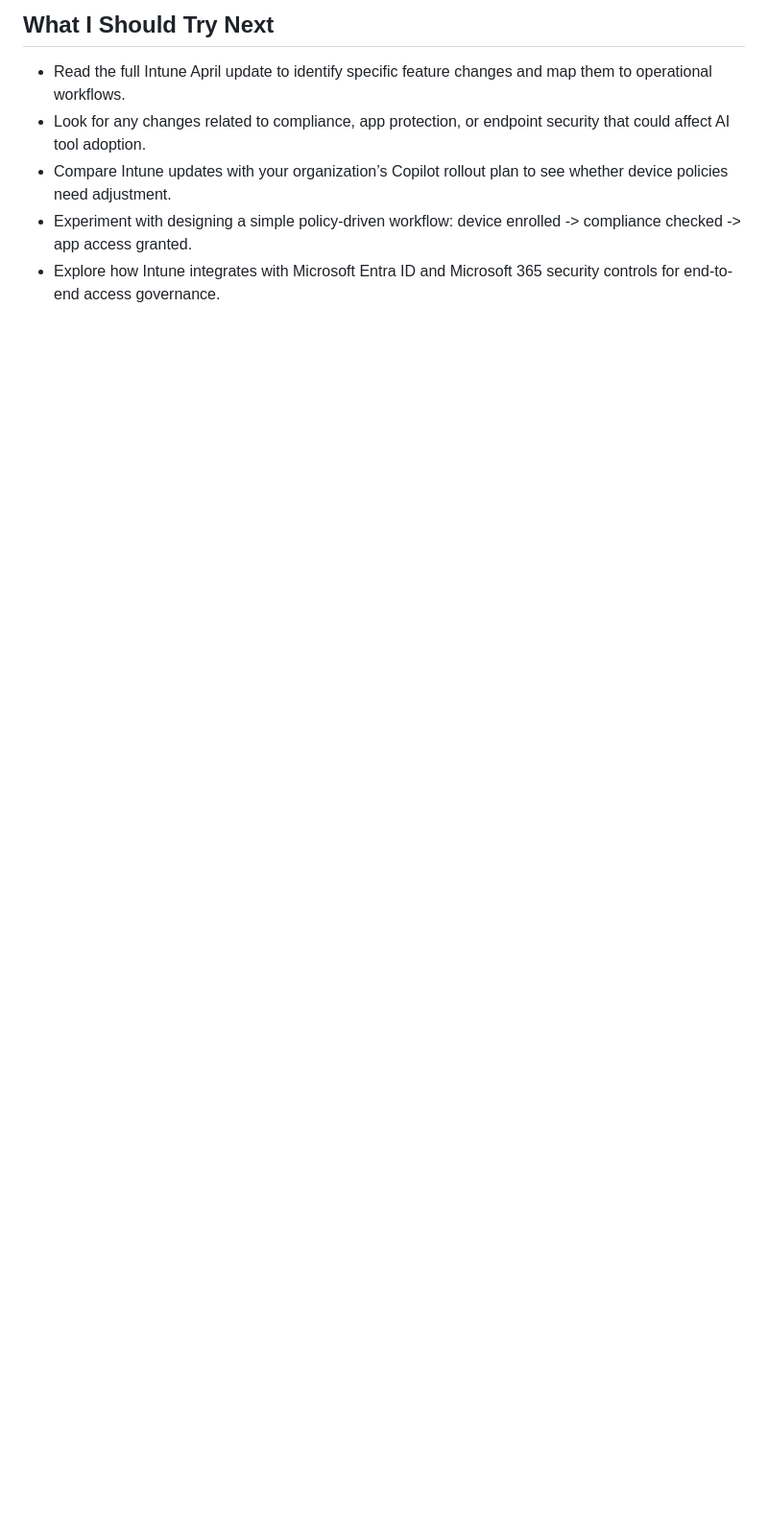
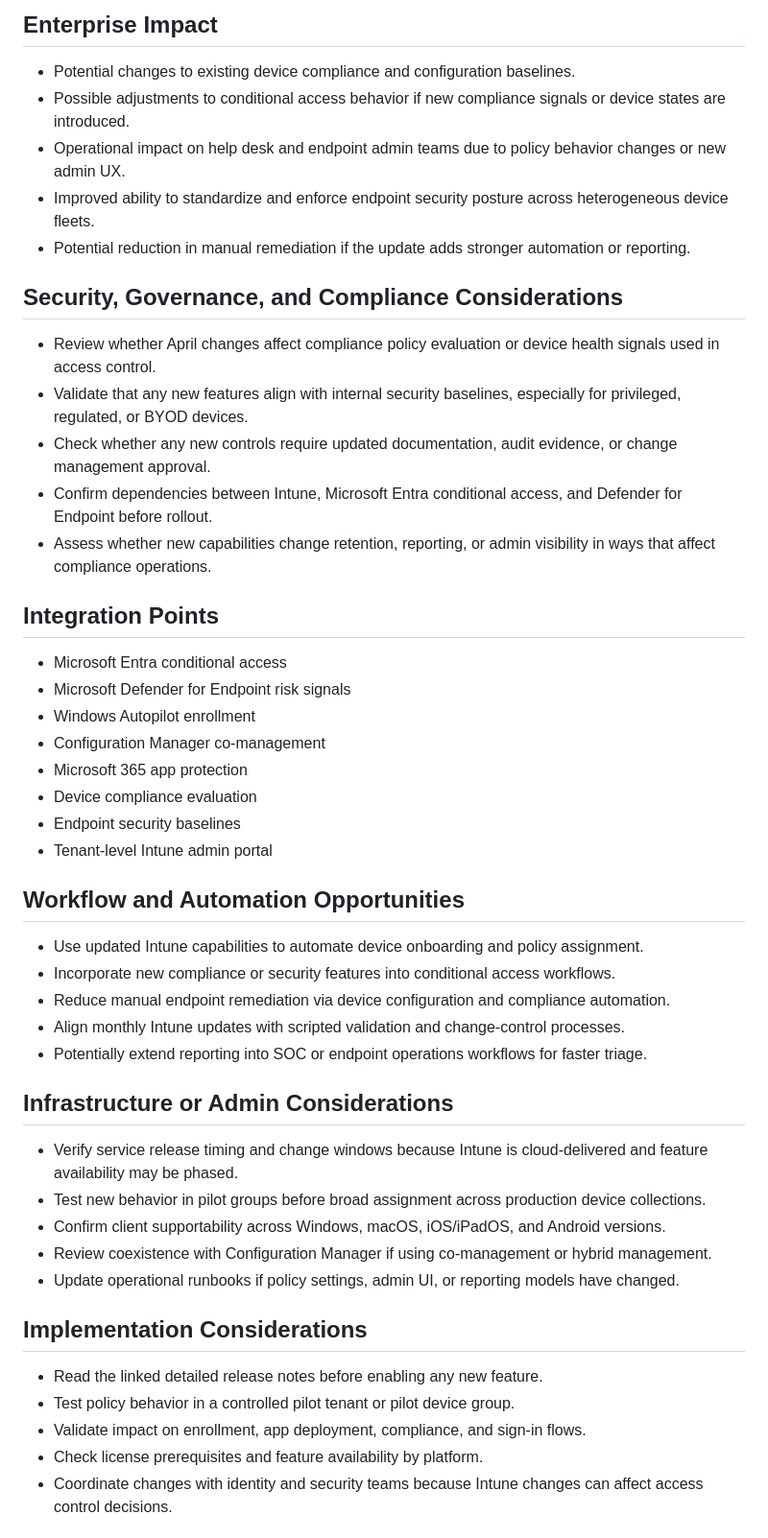
Before and after one commit to DevyMo/AI_Learning_Chronicle, a Markdown page: docs/posts/2026-05-14-what-s-new-in-microsoft-intune-april.md, the part around one of its changes. Shown at 96% size. Rendered like a GitHub page; blank space fills up the shorter version.

```diff
--- a/docs/posts/2026-05-14-what-s-new-in-microsoft-intune-april.md
+++ b/docs/posts/2026-05-14-what-s-new-in-microsoft-intune-april.md
@@ -40,8 +45,52 @@ AI systems in real organizations do not run in isolation; they depend on secure
 
-## What I Should Try Next
+## Enterprise Impact
 
-- Read the full Intune April update to identify specific feature changes and map them to operational workflows.
-- Look for any changes related to compliance, app protection, or endpoint security that could affect AI tool adoption.
-- Compare Intune updates with your organization’s Copilot rollout plan to see whether device policies need adjustment.
-- Experiment with designing a simple policy-driven workflow: device enrolled -> compliance checked -> app access granted.
-- Explore how Intune integrates with Microsoft Entra ID and Microsoft 365 security controls for end-to-end access governance.
+- Potential changes to existing device compliance and configuration baselines.
+- Possible adjustments to conditional access behavior if new compliance signals or device states are introduced.
+- Operational impact on help desk and endpoint admin teams due to policy behavior changes or new admin UX.
+- Improved ability to standardize and enforce endpoint security posture across heterogeneous device fleets.
+- Potential reduction in manual remediation if the update adds stronger automation or reporting.
+
+## Security, Governance, and Compliance Considerations
+
+- Review whether April changes affect compliance policy evaluation or device health signals used in access control.
+- Validate that any new features align with internal security baselines, especially for privileged, regulated, or BYOD devices.
+- Check whether any new controls require updated documentation, audit evidence, or change management approval.
+- Confirm dependencies between Intune, Microsoft Entra conditional access, and Defender for Endpoint before rollout.
+- Assess whether new capabilities change retention, reporting, or admin visibility in ways that affect compliance operations.
+
+## Integration Points
+
+- Microsoft Entra conditional access
+- Microsoft Defender for Endpoint risk signals
+- Windows Autopilot enrollment
+- Configuration Manager co-management
+- Microsoft 365 app protection
+- Device compliance evaluation
+- Endpoint security baselines
+- Tenant-level Intune admin portal
+
+## Workflow and Automation Opportunities
+
+- Use updated Intune capabilities to automate device onboarding and policy assignment.
+- Incorporate new compliance or security features into conditional access workflows.
+- Reduce manual endpoint remediation via device configuration and compliance automation.
+- Align monthly Intune updates with scripted validation and change-control processes.
+- Potentially extend reporting into SOC or endpoint operations workflows for faster triage.
+
+## Infrastructure or Admin Considerations
+
+- Verify service release timing and change windows because Intune is cloud-delivered and feature availability may be phased.
+- Test new behavior in pilot groups before broad assignment across production device collections.
+- Confirm client supportability across Windows, macOS, iOS/iPadOS, and Android versions.
+- Review coexistence with Configuration Manager if using co-management or hybrid management.
+- Update operational runbooks if policy settings, admin UI, or reporting models have changed.
+
+## Implementation Considerations
+
+- Read the linked detailed release notes before enabling any new feature.
+- Test policy behavior in a controlled pilot tenant or pilot device group.
+- Validate impact on enrollment, app deployment, compliance, and sign-in flows.
+- Check license prerequisites and feature availability by platform.
+- Coordinate changes with identity and security teams because Intune changes can affect access control decisions.
+
```
Also changed, not shown: other parts of docs/posts/2026-05-14-what-s-new-in-microsoft-intune-april.md (+57 -25 lines).
